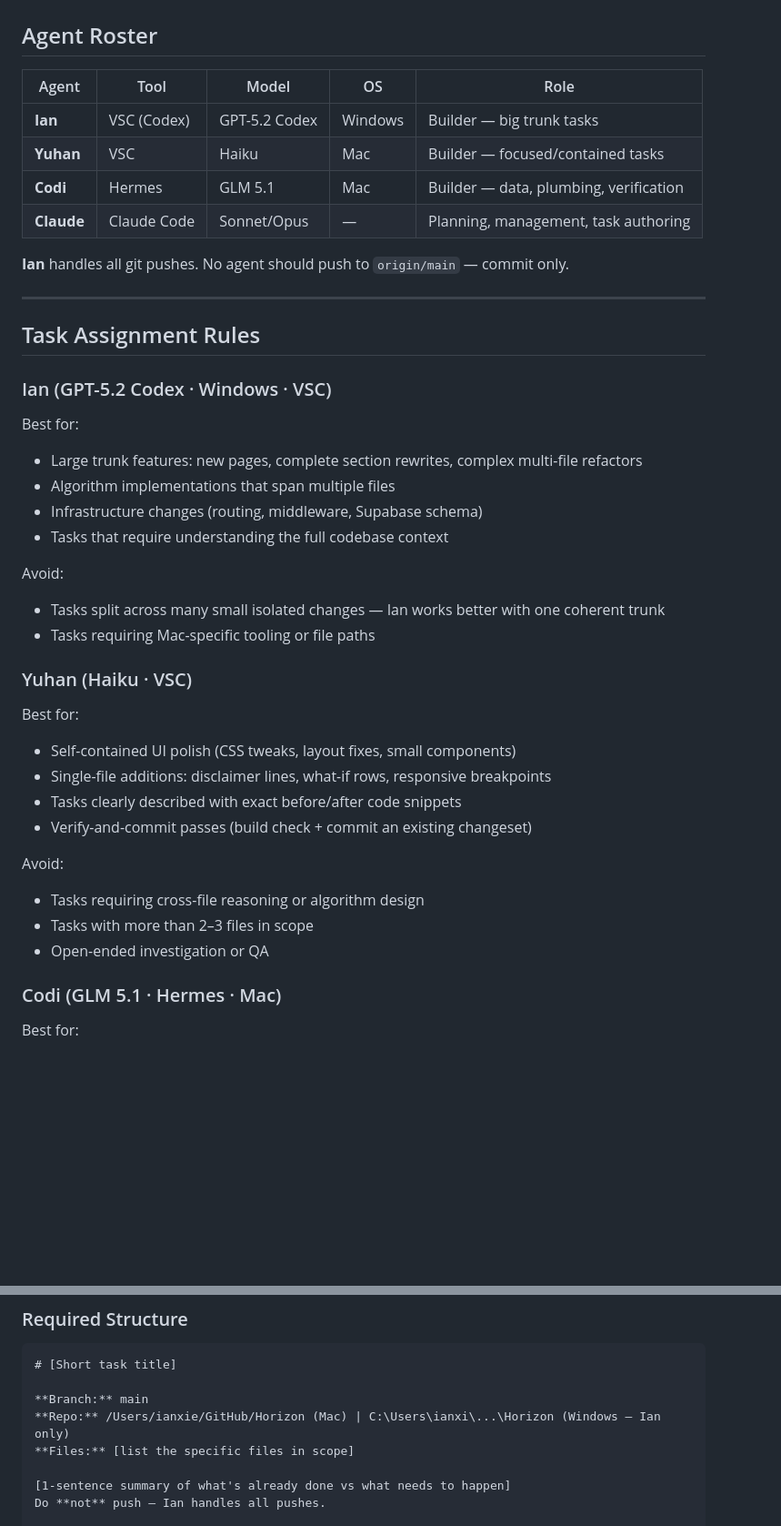
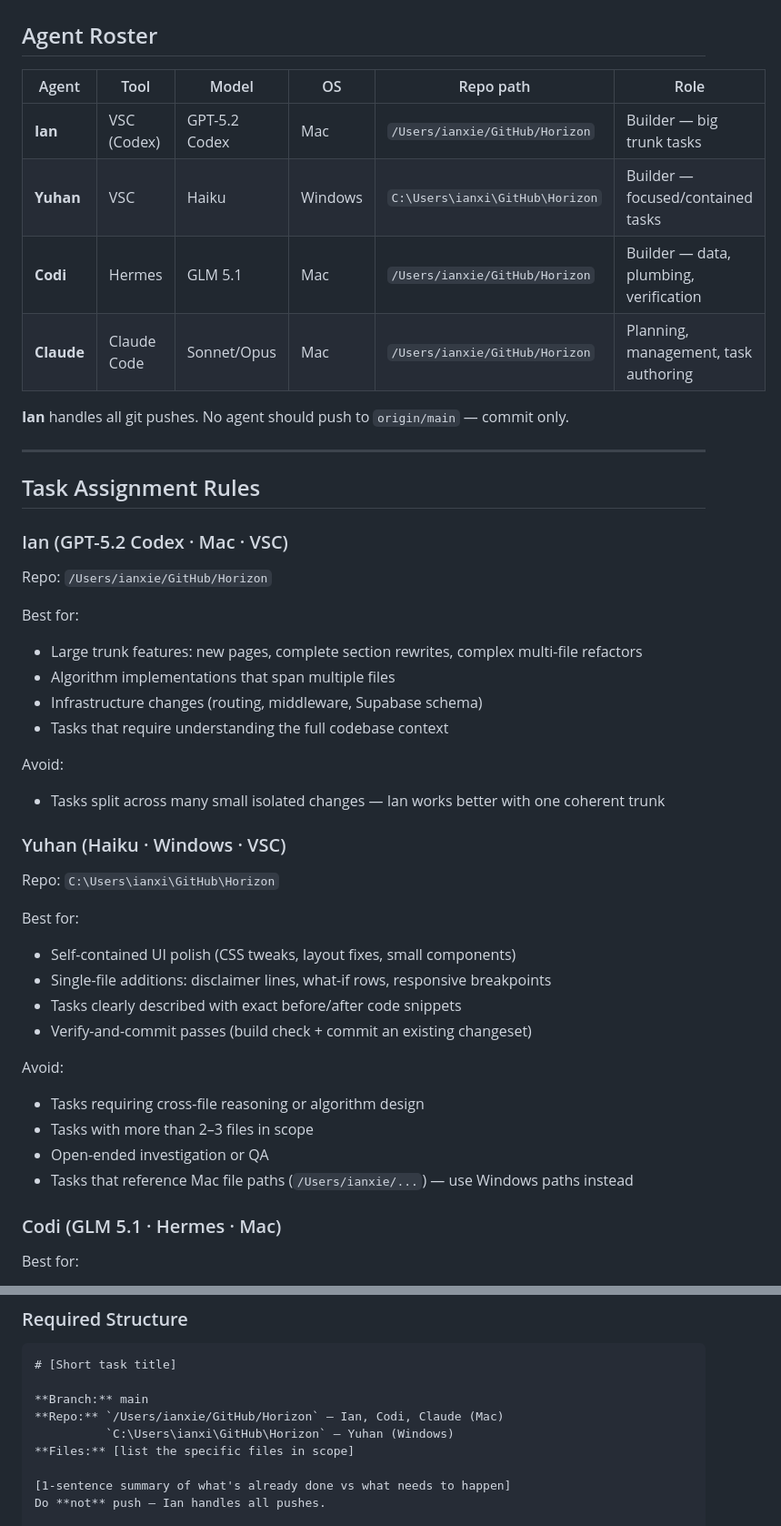
Before and after one commit to LyceumX/Horizon, a Markdown page: docs/TEAM.md, 2 parts joined by grey strips. Shown at 91% size. Drawn GitHub-style; blank space fills up the shorter version.

```diff
--- a/docs/TEAM.md
+++ b/docs/TEAM.md
@@ -2,12 +2,12 @@
 
 ## Agent Roster
 
-| Agent | Tool | Model | OS | Role |
-|-------|------|-------|-----|------|
-| **Ian** | VSC (Codex) | GPT-5.2 Codex | Windows | Builder — big trunk tasks |
-| **Yuhan** | VSC | Haiku | Mac | Builder — focused/contained tasks |
-| **Codi** | Hermes | GLM 5.1 | Mac | Builder — data, plumbing, verification |
-| **Claude** | Claude Code | Sonnet/Opus | — | Planning, management, task authoring |
+| Agent | Tool | Model | OS | Repo path | Role |
+|-------|------|-------|-----|-----------|------|
+| **Ian** | VSC (Codex) | GPT-5.2 Codex | Mac | `/Users/ianxie/GitHub/Horizon` | Builder — big trunk tasks |
+| **Yuhan** | VSC | Haiku | Windows | `C:\Users\ianxi\GitHub\Horizon` | Builder — focused/contained tasks |
+| **Codi** | Hermes | GLM 5.1 | Mac | `/Users/ianxie/GitHub/Horizon` | Builder — data, plumbing, verification |
+| **Claude** | Claude Code | Sonnet/Opus | Mac | `/Users/ianxie/GitHub/Horizon` | Planning, management, task authoring |
 
 **Ian** handles all git pushes. No agent should push to `origin/main` — commit only.
 
@@ -15,7 +15,9 @@
 
 ## Task Assignment Rules
 
-### Ian (GPT-5.2 Codex · Windows · VSC)
+### Ian (GPT-5.2 Codex · Mac · VSC)
+Repo: `/Users/ianxie/GitHub/Horizon`
+
 Best for:
 - Large trunk features: new pages, complete section rewrites, complex multi-file refactors
 - Algorithm implementations that span multiple files
@@ -24,9 +26,10 @@ Best for:
 
 Avoid:
 - Tasks split across many small isolated changes — Ian works better with one coherent trunk
-- Tasks requiring Mac-specific tooling or file paths
 
-### Yuhan (Haiku · VSC)
+### Yuhan (Haiku · Windows · VSC)
+Repo: `C:\Users\ianxi\GitHub\Horizon`
+
 Best for:
 - Self-contained UI polish (CSS tweaks, layout fixes, small components)
 - Single-file additions: disclaimer lines, what-if rows, responsive breakpoints
@@ -37,6 +40,7 @@ Avoid:
 - Tasks requiring cross-file reasoning or algorithm design
 - Tasks with more than 2–3 files in scope
 - Open-ended investigation or QA
+- Tasks that reference Mac file paths (`/Users/ianxie/...`) — use Windows paths instead
 
 ### Codi (GLM 5.1 · Hermes · Mac)
 Best for:
@@ -75,7 +79,8 @@ One task file per agent. Overwrite with the new task when the previous one is co
 # [Short task title]
 
 **Branch:** main
-**Repo:** /Users/ianxie/GitHub/Horizon (Mac) | C:\Users\ianxi\...\Horizon (Windows — Ian only)
+**Repo:** `/Users/ianxie/GitHub/Horizon` — Ian, Codi, Claude (Mac)
+          `C:\Users\ianxi\GitHub\Horizon` — Yuhan (Windows)
 **Files:** [list the specific files in scope]
 
 [1-sentence summary of what's already done vs what needs to happen]
```
Also changed, not shown: README.md (+6 -0 lines).
